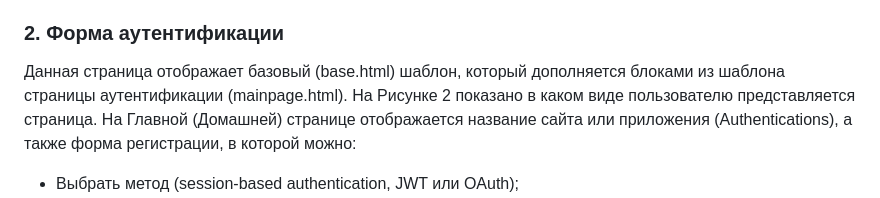
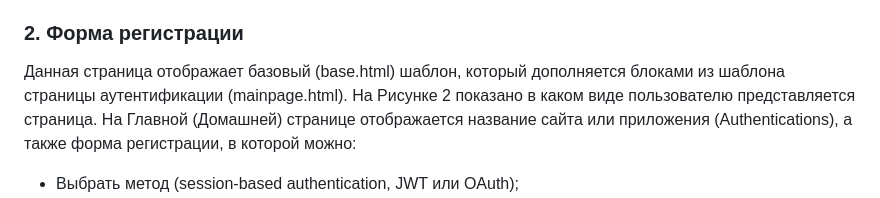
Before and after one commit to ZugaduM/Module-20, a Markdown page: README.md, the part around the change. Drawn GitHub-style.

Commit message:
Fix some mistakes

```diff
--- a/README.md
+++ b/README.md
@@ -68,7 +68,7 @@
 ![image](https://github.com/user-attachments/assets/54fd9546-a0bf-42f3-945b-77c574981743)
 *Рисунок 1. Форма аутентификации*
 
-### 2. Форма аутентификации
+### 2. Форма регистрации
 Данная страница отображает базовый (base.html) шаблон, который дополняется блоками из шаблона страницы аутентификации (mainpage.html).
 На Рисунке 2 показано в каком виде пользователю представляется страница.
 На Главной (Домашней) странице отображается название сайта или приложения (Authentications), а также форма регистрации, в которой можно:
```
